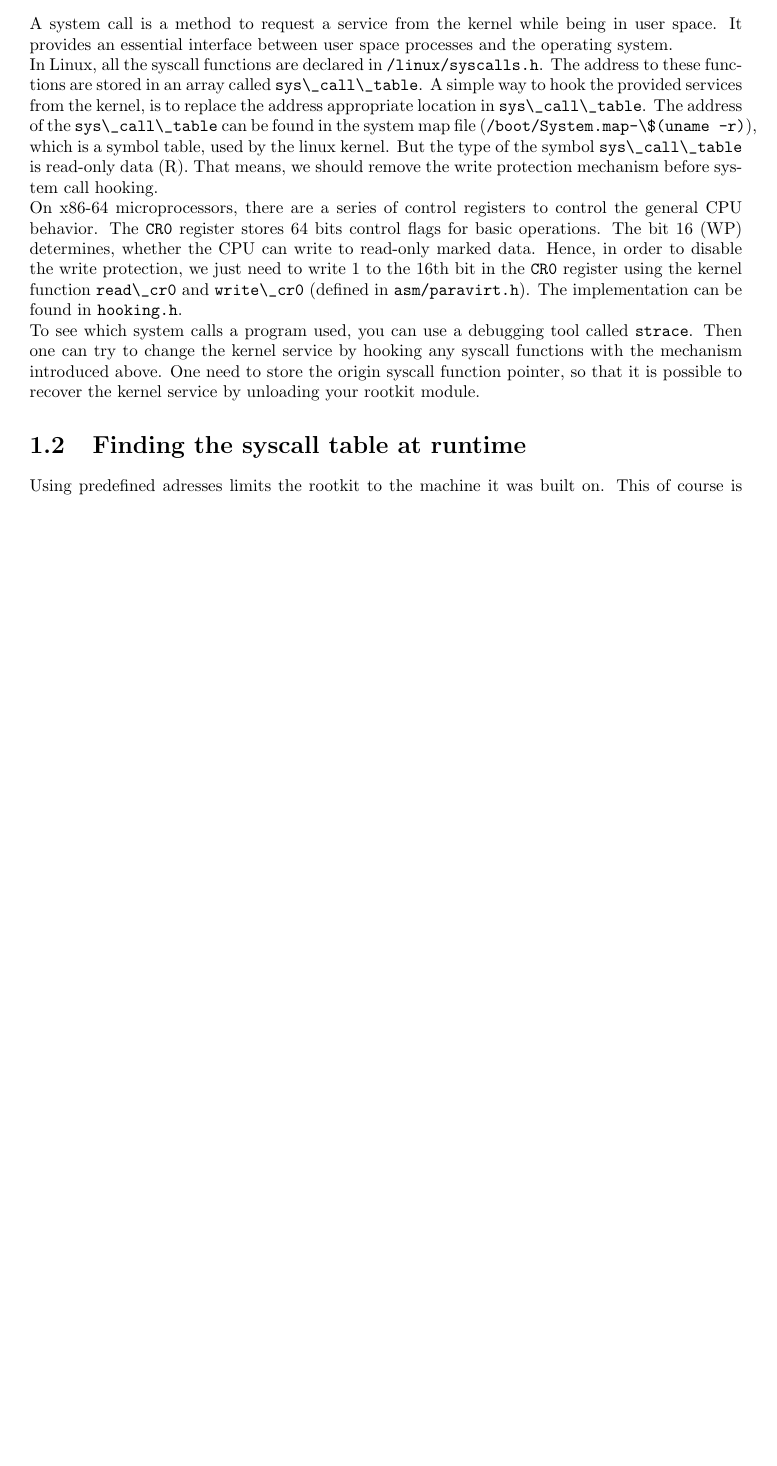
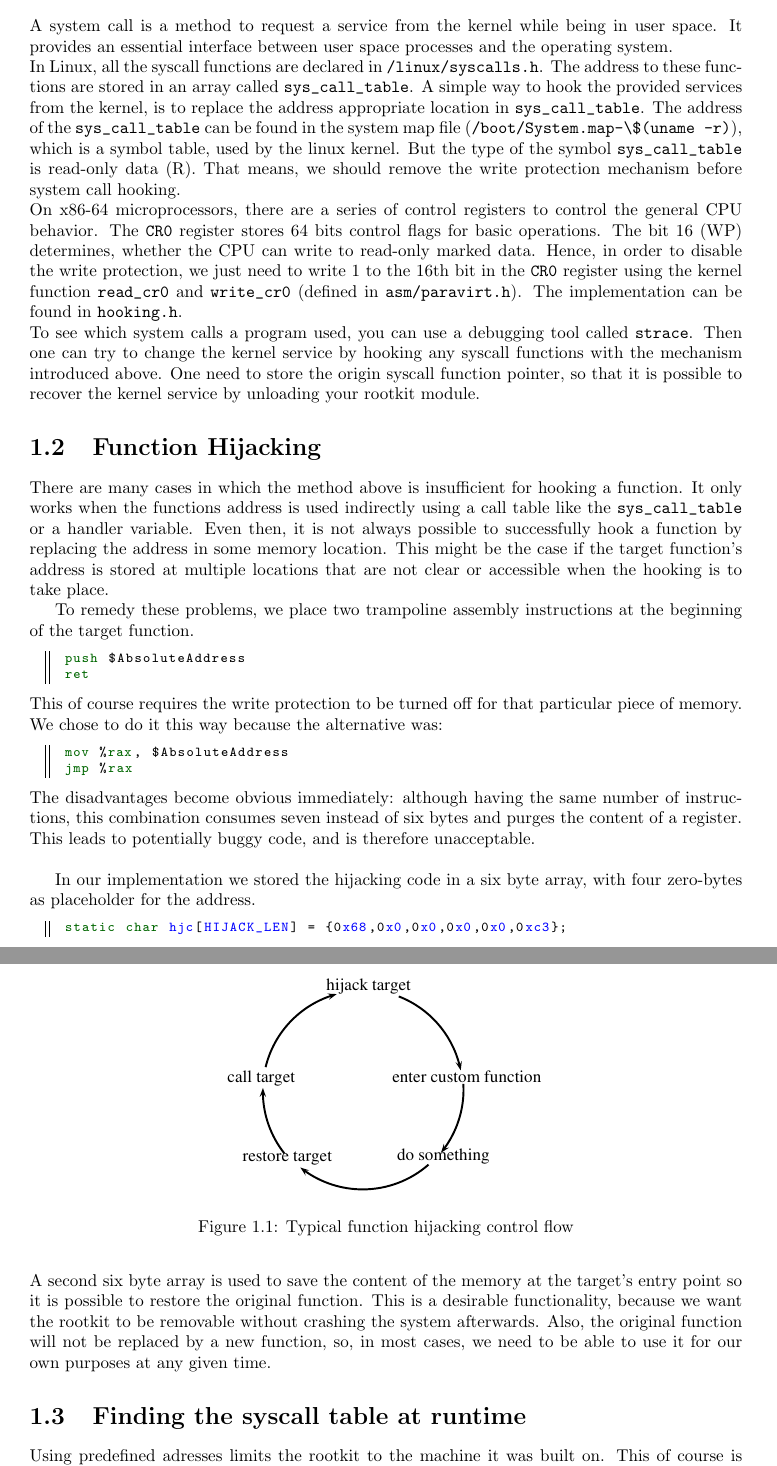
Before and after one commit to roggenbrot42/rkptum2013, a LaTeX document (doc/main.tex, which reads doc/hijack.tex, doc/syscall.tex): part of page 3 of 8 before the commit and two parts of pages 3 and 4 of 9 after it, the two joined at a grey line, cut so that both start at the same text, the shorter picture padded with empty space. Compiled offline with pdfLaTeX.

Commit message:
Function hijacking added. Fixed typographic issues.

```diff
--- /dev/null
+++ b/doc/hijack.tex
@@ -0,0 +1,44 @@
+\section{Function Hijacking}
+There are many cases in which the method above is insufficient for hooking a
+function. It only works when the functions address is used indirectly using a
+call table like the \verb+sys_call_table+ or a handler variable. Even then, it
+is not always possible to successfully hook a function by replacing the address
+in some memory location. This might be the case if the target function's
+address is stored at multiple locations that are not clear or accessible when
+the hooking is to take place.\par
+To remedy these problems, we place two trampoline assembly instructions at the
+beginning of the target function.
+\lstset{style=customasm}
+\begin{lstlisting}
+ push $AbsoluteAddress
+ ret
+\end{lstlisting}
+This of course requires the write protection to be turned off for that
+particular piece of memory. We chose to do it this way because the alternative
+was:
+\begin{lstlisting}
+ mov %rax, $AbsoluteAddress
+ jmp %rax
+\end{lstlisting}
+The disadvantages become obvious immediately: although having the same number
+of instructions, this combination consumes seven instead of six bytes and
+purges the content of a register. This leads to potentially
+buggy code, and is therefore unacceptable.\newline
+
+In our implementation we stored the hijacking code in a six byte array, with
+four zero-bytes as placeholder for the address.
+\lstset{style=customc}
+\begin{lstlisting}
+ static char hjc[HIJACK_LEN] = {0x68,0x0,0x0,0x0,0x0,0xc3};
+\end{lstlisting}
+A second six byte array is used to save the content of the memory at the
+target's entry point so it is possible to restore the original function.
+This is a desirable functionality, because we want the rootkit to be removable
+without crashing the system afterwards. Also, the original function will not be
+replaced by a new function, so, in most cases, we need to be able to use it for
+our own purposes at any given time.\par
+\begin{figure}
+\centering
+ \includegraphics{control_flow}
+ \caption{Typical function hijacking control flow}
+\end{figure}
--- a/doc/main.tex
+++ b/doc/main.tex
@@ -2,6 +2,7 @@
 \usepackage[a4paper]{geometry}
 \usepackage[utf8]{inputenc}
 \usepackage{listings}
+\usepackage{graphicx}
 \usepackage{xcolor}
 \lstdefinestyle{customc}{
   belowcaptionskip=1\baselineskip,
--- a/doc/syscall.tex
+++ b/doc/syscall.tex
@@ -1,7 +1,21 @@
 \section{System Call Hooking}
 \label{sec:syscallHooking}
 A system call is a method to request a service from the kernel while being in user space. It provides an essential interface between user space processes and the operating system.\\
-In Linux, all the syscall functions are declared in \verb+/linux/syscalls.h+. The address to these functions are stored in an array called \verb+sys\_call\_table+.
-A simple way to hook the provided services from the kernel, is to replace the address appropriate location in \verb+sys\_call\_table+. The address of the \verb+sys\_call\_table+ can be found in the system map file (\verb+/boot/System.map-\$(uname -r)+), which is a symbol table, used by the linux kernel. But the type of the symbol \verb+sys\_call\_table+ is read-only data (R). That means, we should remove the write protection mechanism before system call hooking.\\
-On x86-64 microprocessors, there are a series of control registers to control the general CPU behavior. The \texttt{CR0} register stores 64 bits control flags for basic operations. The bit 16 (WP) determines, whether the CPU can write to read-only marked data. Hence, in order to disable the write protection, we just need to write 1 to the 16th bit in the \texttt{CR0} register using the kernel function \verb+read\_cr0+ and \verb+write\_cr0+ (defined in \verb+asm/paravirt.h+). The implementation can be found in \verb+hooking.h+.\\
+In Linux, all the syscall functions are declared in \verb+/linux/syscalls.h+.
+The address to these functions are stored in an array called
+\verb+sys_call_table+.
+A simple way to hook the provided services from the kernel, is to replace the
+address appropriate location in \verb+sys_call_table+. The address of the
+\verb+sys_call_table+ can be found in the system map file
+(\verb+/boot/System.map-\$(uname -r)+), which is a symbol table, used by the
+linux kernel. But the type of the symbol \verb+sys_call_table+ is read-only data
+(R). That means, we should remove the write protection mechanism before system
+call hooking.\\
+On x86-64 microprocessors, there are a series of control registers to control
+the general CPU behavior. The \texttt{CR0} register stores 64 bits control flags
+for basic operations. The bit 16 (WP) determines, whether the CPU can write to
+read-only marked data. Hence, in order to disable the write protection, we just
+need to write 1 to the 16th bit in the \texttt{CR0} register using the kernel
+function \verb+read_cr0+ and \verb+write_cr0+ (defined in
+\verb+asm/paravirt.h+). The implementation can be found in \verb+hooking.h+.\\
 To see which system calls a program used, you can use a debugging tool called \texttt{strace}. Then one can try to change the kernel service by hooking any syscall functions with the mechanism introduced above. One need to store the origin syscall function pointer, so that it is possible to recover the kernel service by unloading your rootkit module.
```
Also changed, not shown: doc/code.tex (+12 -4 lines), doc/comm.tex (+1 -1 lines), doc/finding.tex (+1 -1 lines), doc/port.tex (+4 -5 lines), doc/privilege.tex (+2 -2 lines), doc/sockethiding.tex (+42 -7 lines), doc/control_flow.pdf (added), doc/control_flow.svg (added), doc/main.tex (13 more changed lines), 2 other files.
